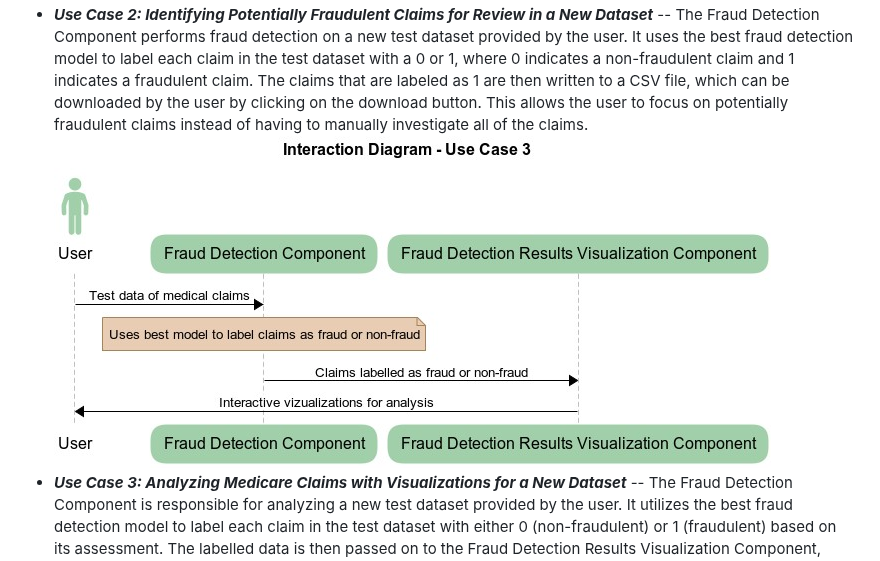
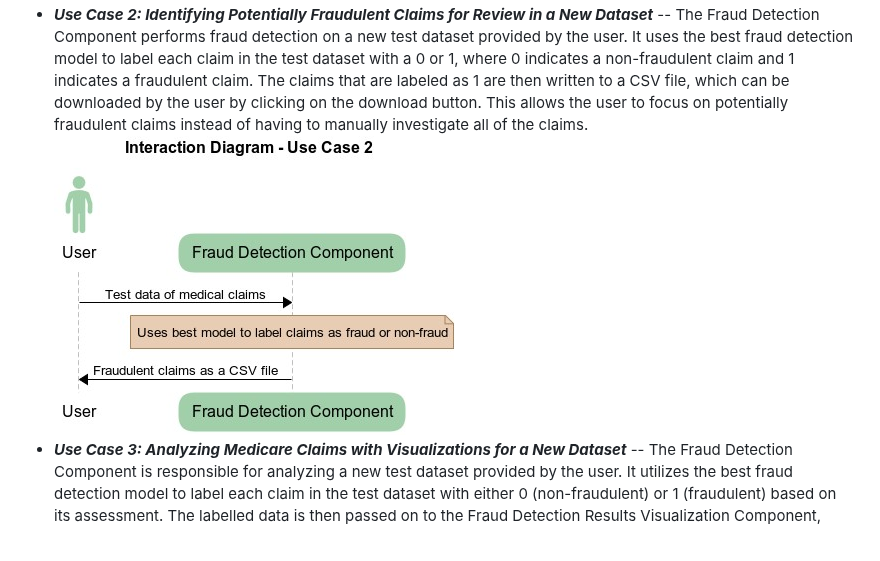
Before and after one commit to sagnikgh1899/FraudDetection, a Markdown page: doc/Component Specification.md, the part around the change. Rendered like a GitHub page.

Commit message:
Updated Component Specification

```diff
--- a/doc/Component Specification.md
+++ b/doc/Component Specification.md
@@ -21,7 +21,7 @@
 - ***Use Case 1: Visualizing Fraud Patterns in Medicare Claims Data*** -- The Data Preprocessing Component is responsible for taking in raw data from four different sources and processing it to prepare it for analysis. Once the data is preprocessed, it is passed onto the Claims Metadata Analysis Visualization Component, which generates visualizations to provide valuable insights into various aspects such as patient demographics, claim type, disbursement amount, and more. These visualizations are interactive and allow the user to explore and investigate the data, aiding in their decision-making process.
 ![Interaction Diagram - Use Case 1](Interaction_Diagram_Use_Case_1.jpg)
 - ***Use Case 2: Identifying Potentially Fraudulent Claims for Review in a New Dataset*** -- The Fraud Detection Component performs fraud detection on a new test dataset provided by the user. It uses the best fraud detection model to label each claim in the test dataset with a 0 or 1, where 0 indicates a non-fraudulent claim and 1 indicates a fraudulent claim. The claims that are labeled as 1 are then written to a CSV file, which can be downloaded by the user by clicking on the download button. This allows the user to focus on potentially fraudulent claims instead of having to manually investigate all of the claims.
-![Interaction Diagram - Use Case 3](Interaction_Diagram_Use_Case_3.jpg)
+![Interaction Diagram - Use Case 3](Interaction_Diagram_Use_Case_2.jpg)
 - ***Use Case 3: Analyzing Medicare Claims with Visualizations for a New Dataset*** -- The Fraud Detection Component is responsible for analyzing a new test dataset provided by the user. It utilizes the best fraud detection model to label each claim in the test dataset with either 0 (non-fraudulent) or 1 (fraudulent) based on its assessment. The labelled data is then passed on to the Fraud Detection Results Visualization Component, which generates visualizations to offer insights into various aspects such as patient demographics, claim type, disbursement amount, and more. These visualizations can be interacted with by the user to guide their investigations and decision-making process.
 ![Interaction Diagram - Use Case 3](Interaction_Diagram_Use_Case_3.jpg)
 
```
